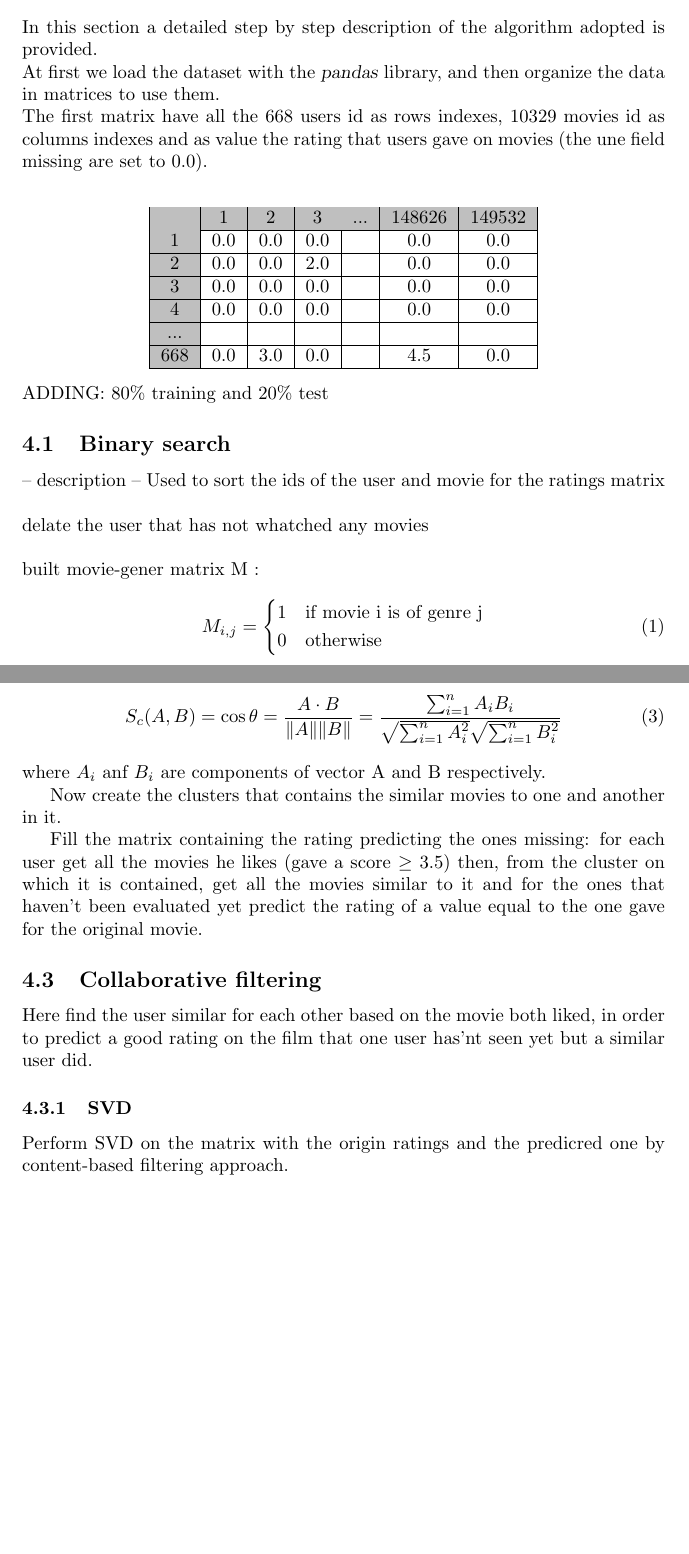
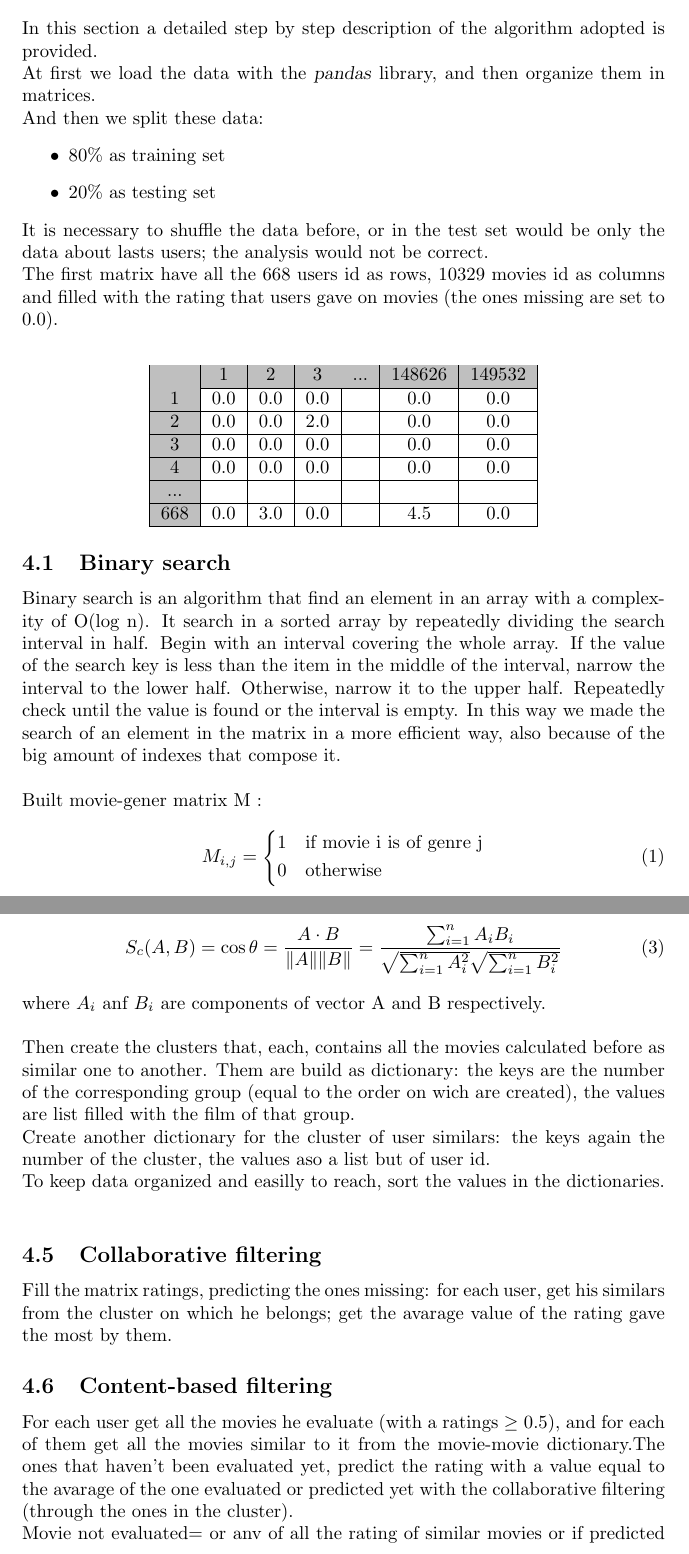
Before and after one commit to sofiamartellozzo/movieRecommendation, a LaTeX document (main.tex): two parts of pages 8 and 10 of 12 before the commit and two parts of pages 8 and 10 of 13 after it, joined at a grey line, cut so that both start at the same text, the shorter picture padded with empty space. Compiled offline with pdfLaTeX.

Commit message:
change the cluster creation

```diff
--- a/main.tex
+++ b/main.tex
@@ -140,8 +144,14 @@ To follow a representation of it:
 %------------------------------------------%
 \section{Algorithm description}
 In this section a detailed step by step description of the algorithm adopted is provided.\\
-At first we load the dataset with the \textsl{pandas} library, and then organize the data in matrices to use them.\\
-The first matrix have all the 668 users id as rows indexes, 10329 movies id as columns indexes and as value the rating that users gave on movies (the une field missing are set to 0.0).\\
+At first we load the data with the \textsl{pandas} library, and then organize them in matrices.\\
+And then we split these data:
+\begin{itemize}
+      \item 80\% as training set
+      \item 20\% as testing set
+\end{itemize}
+It is necessary to shuffle the data before, or in the test set would be only the data about lasts users; the analysis would not be correct.\\
+The first matrix have all the 668 users id as rows, 10329 movies id as columns and filled with the rating that users gave on movies (the ones missing are set to 0.0).\\
 \begin{center}
       \begin{tabular}{ | c | c | c | c | c | c | c |}
         \hline
@@ -161,15 +171,16 @@ The first matrix have all the 668 users id as rows indexes, 10329 movies id as c
         \hline
       \end{tabular}
 \end{center}
-ADDING: 80\% training and 20\% test
+
+
 
 \subsection{Binary search}
--- description --
-Used to sort the ids of the user and movie for the ratings matrix\\ \\
-delate the user that has not whatched any movies\\ \\
-built movie-gener matrix M :
+Binary search is an algorithm that find an element in an array with a complexity of O(log n). It search in a sorted array by repeatedly dividing the search interval in half. Begin with an interval covering the whole array. If the value of the search key is less than the item in the middle of the interval, narrow the interval to the lower half. Otherwise, narrow it to the upper half. Repeatedly check until the value is found or the interval is empty.
+In this way we made the search of an element in the matrix in a more efficient way, also because of the big amount of indexes that compose it.\\ \\
+Built movie-gener matrix M :
 
 \begin{equation}
+      \label{eqn:movieMatrix}
       M_{i,j} = \left \{
             \begin{aligned}
                   &1 && \text{if movie i is of genre j}\\
@@ -216,19 +255,19 @@ We obtain the cosine similarity formula:\\
 \begin{equation}
       S_c(A,B) = \cos\theta = \frac{A \cdot B}{\|A\| \|B\|} = \frac{\sum_{i=1}^n A_i B_i}{\sqrt{\sum_{i=1}^n A_i^2}\sqrt{\sum_{i=1}^n B_i^2}}
 \end{equation}\\
-where $A_i$ anf $B_i$ are components of vector A and B respectively.
-
-
-Now create the clusters that contains the similar movies to one and another in it.
-
-Fill the matrix containing the rating predicting the ones missing:
-for each user get all the movies he likes (gave a score $\ge$ 3.5)
-then, from the cluster on which it is contained, get all the movies similar to it and for the ones that haven't been evaluated yet predict the rating of a value equal to the one gave for the original movie.
-
+where $A_i$ anf $B_i$ are components of vector A and B respectively.\\ \\
+Then create the clusters that, each, contains all the movies calculated before as similar one to another.
+Them are build as dictionary: the keys are the number of the corresponding group (equal to the order on wich are created), the values are list filled with the film of that group.\\
+Create another dictionary for the cluster of user similars: the keys again the number of the cluster, the values aso a list but of user id. \\
+To keep data organized and easilly to reach, sort the values in the dictionaries.\\
 \subsection{Collaborative filtering}
-Here find the user similar for each other based on the movie both liked, in order to predict a good rating on the film that one user has'nt seen yet but a similar user did.
-\subsubsection{SVD}
-Perform SVD on the matrix with the origin ratings and the predicred one by content-based filtering approach.\\
+Fill the matrix ratings, predicting the ones missing: for each user, get his similars from the cluster on which he belongs; get the avarage value of the rating gave the most by them.
+\subsection{Content-based filtering}
+For each user get all the movies he evaluate (with a ratings $\ge$ 0.5), and for each of them get all the movies similar to it from the movie-movie dictionary.The ones that haven't been evaluated yet, predict the rating with a value equal to the avarage of the one evaluated or predicted yet with the collaborative filtering (through the ones in the cluster).\\
+Movie not evaluated= or anv of all the rating of similar movies
+or if predicted with collaborative, the avg btw that predicted rating and the avg of all the similar
+\subsection{SVD}
+%Perform SVD on the matrix with the origin ratings and the predicred one by content-based filtering approach.\\
 In linear algebra, the singular value decomposition (SVD) is a factorization of a real or complex matrix. It generalizes the eigendecomposition of a square normal matrix with an orthonormal eigenbasis to any m × n matrix.
 \begin{equation}
       S = U\Sigma V^T
```
Also changed, not shown: images/rating distributions.png (added), main.pdf, main.tex (54 more changed lines), 1 other file.
